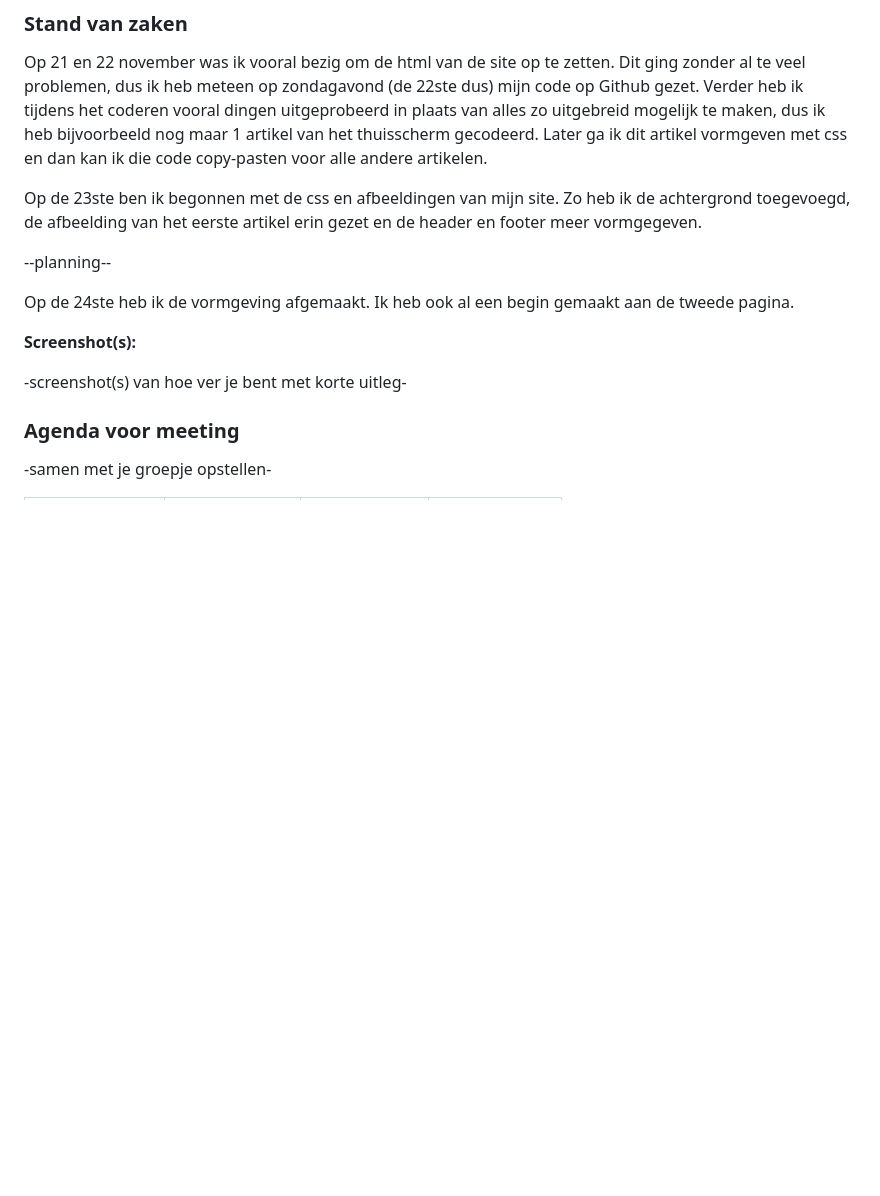
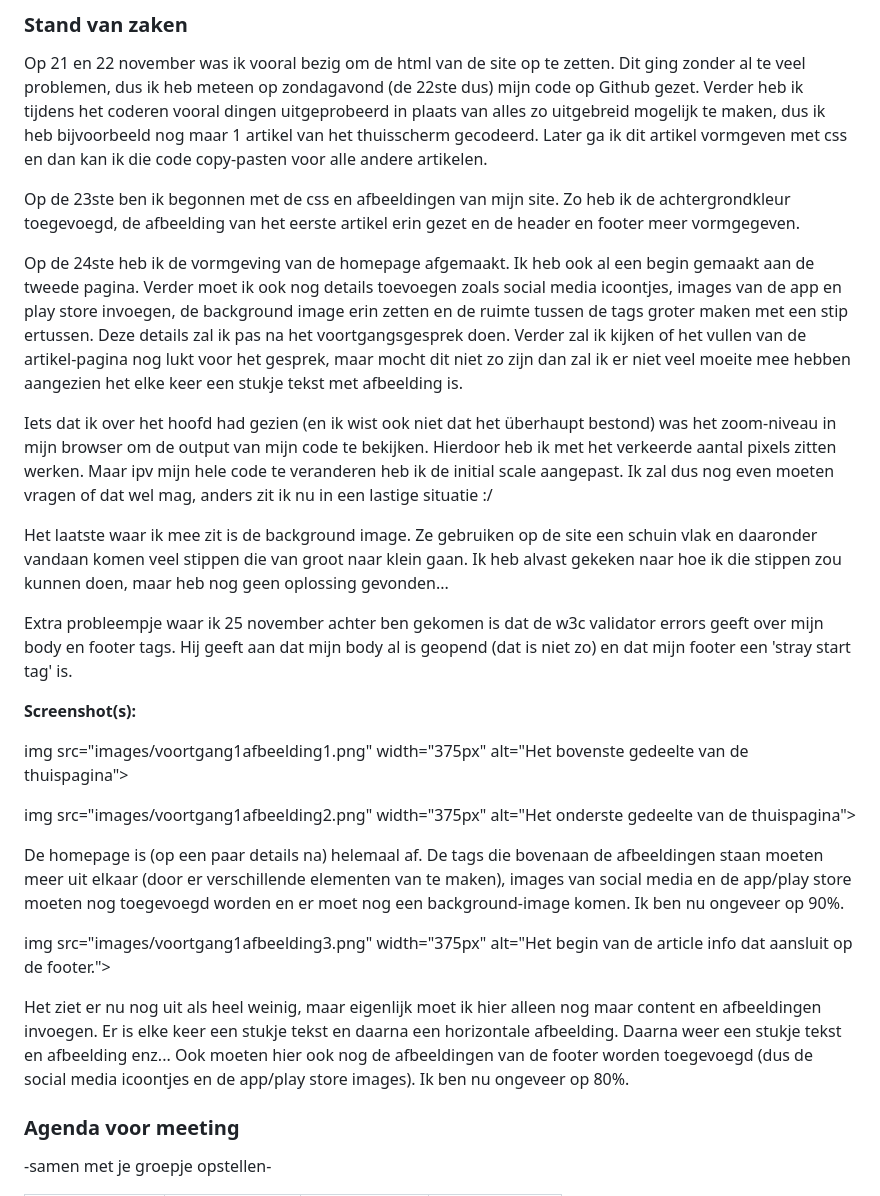
Before and after one commit to PizzaBoy35/BlokWeb, a Markdown page: readme.md, the part around the change. GitHub-like rendering; blank space fills up the shorter version.

```diff
--- a/readme.md
+++ b/readme.md
@@ -47,17 +47,30 @@ Markdown cheat cheet: [Hulp bij het schrijven van Markdown](https://github.com/a
 Op 21 en 22 november was ik vooral bezig om de html van de site op te zetten. Dit ging zonder al te veel problemen, dus ik heb meteen op zondagavond (de 22ste dus) mijn code op Github gezet.
 Verder heb ik tijdens het coderen vooral dingen uitgeprobeerd in plaats van alles zo uitgebreid mogelijk te maken, dus ik heb bijvoorbeeld nog maar 1 artikel van het thuisscherm gecodeerd. Later ga ik dit artikel vormgeven met css en dan kan ik die code copy-pasten voor alle andere artikelen.
 
-Op de 23ste ben ik begonnen met de css en afbeeldingen van mijn site. Zo heb ik de achtergrond toegevoegd, de afbeelding van het eerste artikel erin gezet en de header en footer meer vormgegeven.
+Op de 23ste ben ik begonnen met de css en afbeeldingen van mijn site. Zo heb ik de achtergrondkleur toegevoegd, de afbeelding van het eerste artikel erin gezet en de header en footer meer vormgegeven.
 
---planning--
+Op de 24ste heb ik de vormgeving van de homepage afgemaakt. Ik heb ook al een begin gemaakt aan de tweede pagina. Verder moet ik ook nog details toevoegen zoals social media icoontjes, images van de app en play store invoegen, de background image erin zetten en de ruimte tussen de tags groter maken met een stip ertussen. Deze details zal ik pas na het voortgangsgesprek doen. Verder zal ik kijken of het vullen van de artikel-pagina nog lukt voor het gesprek, maar mocht dit niet zo zijn dan zal ik er niet veel moeite mee hebben aangezien het elke keer een stukje tekst met afbeelding is.
 
-Op de 24ste heb ik de vormgeving afgemaakt. Ik heb ook al een begin gemaakt aan de tweede pagina.
+Iets dat ik over het hoofd had gezien (en ik wist ook niet dat het überhaupt bestond) was het zoom-niveau in mijn browser om de output van mijn code te bekijken. Hierdoor heb ik met het verkeerde aantal pixels zitten werken. Maar ipv mijn hele code te veranderen heb ik de initial scale aangepast. Ik zal dus nog even moeten vragen of dat wel mag, anders zit ik nu in een lastige situatie :/
 
+Het laatste waar ik mee zit is de background image. Ze gebruiken op de site een schuin vlak en daaronder vandaan komen veel stippen die van groot naar klein gaan. Ik heb alvast gekeken naar hoe ik die stippen zou kunnen doen, maar heb nog geen oplossing gevonden...
+
+Extra probleempje waar ik 25 november achter ben gekomen is dat de w3c validator errors geeft over mijn body en footer tags. Hij geeft aan dat mijn body al is geopend (dat is niet zo) en dat mijn footer een 'stray start tag' is.
 
 
 **Screenshot(s):**
 
--screenshot(s) van hoe ver je bent met korte uitleg-
+img src="images/voortgang1afbeelding1.png" width="375px" alt="Het bovenste gedeelte van de thuispagina">
+
+img src="images/voortgang1afbeelding2.png" width="375px" alt="Het onderste gedeelte van de thuispagina">
+
+De homepage is (op een paar details na) helemaal af. De tags die bovenaan de afbeeldingen staan moeten meer uit elkaar (door er verschillende elementen van te maken), images van social media en de app/play store moeten nog toegevoegd worden en er moet nog een background-image komen.
+Ik ben nu ongeveer op 90%.
+
+img src="images/voortgang1afbeelding3.png" width="375px" alt="Het begin van de article info dat aansluit op de footer.">
+
+Het ziet er nu nog uit als heel weinig, maar eigenlijk moet ik hier alleen nog maar content en afbeeldingen invoegen. Er is elke keer een stukje tekst en daarna een horizontale afbeelding. Daarna weer een stukje tekst en afbeelding enz... Ook moeten hier ook nog de afbeeldingen van de footer worden toegevoegd (dus de social media icoontjes en de app/play store images).
+Ik ben nu ongeveer op 80%.
 
 ### Agenda voor meeting
 
```
Also changed, not shown: images/voortgang1afbeelding1.png (added), images/voortgang1afbeelding2.png (added), images/voortgang1afbeelding3.png (added), 3 other files.
